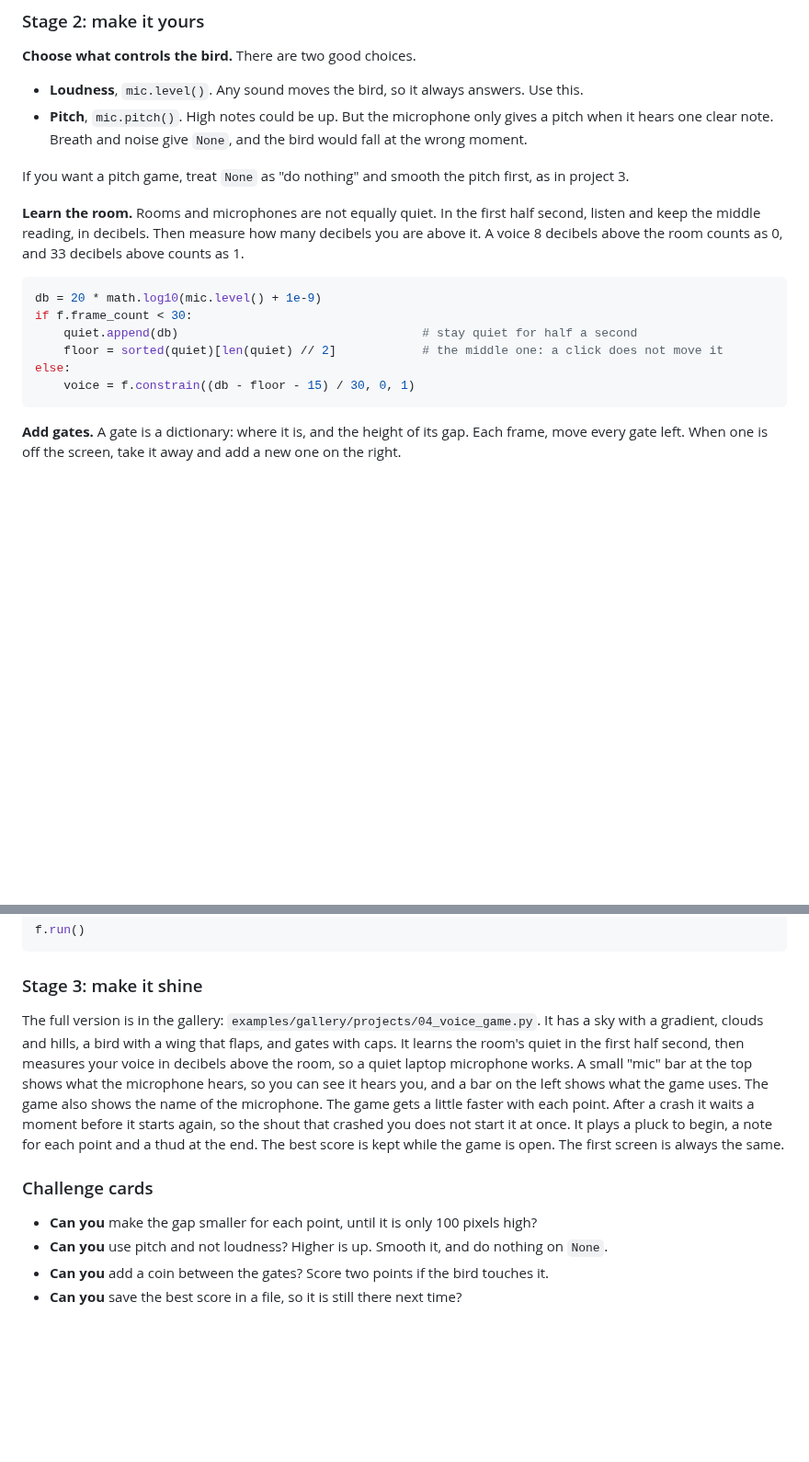
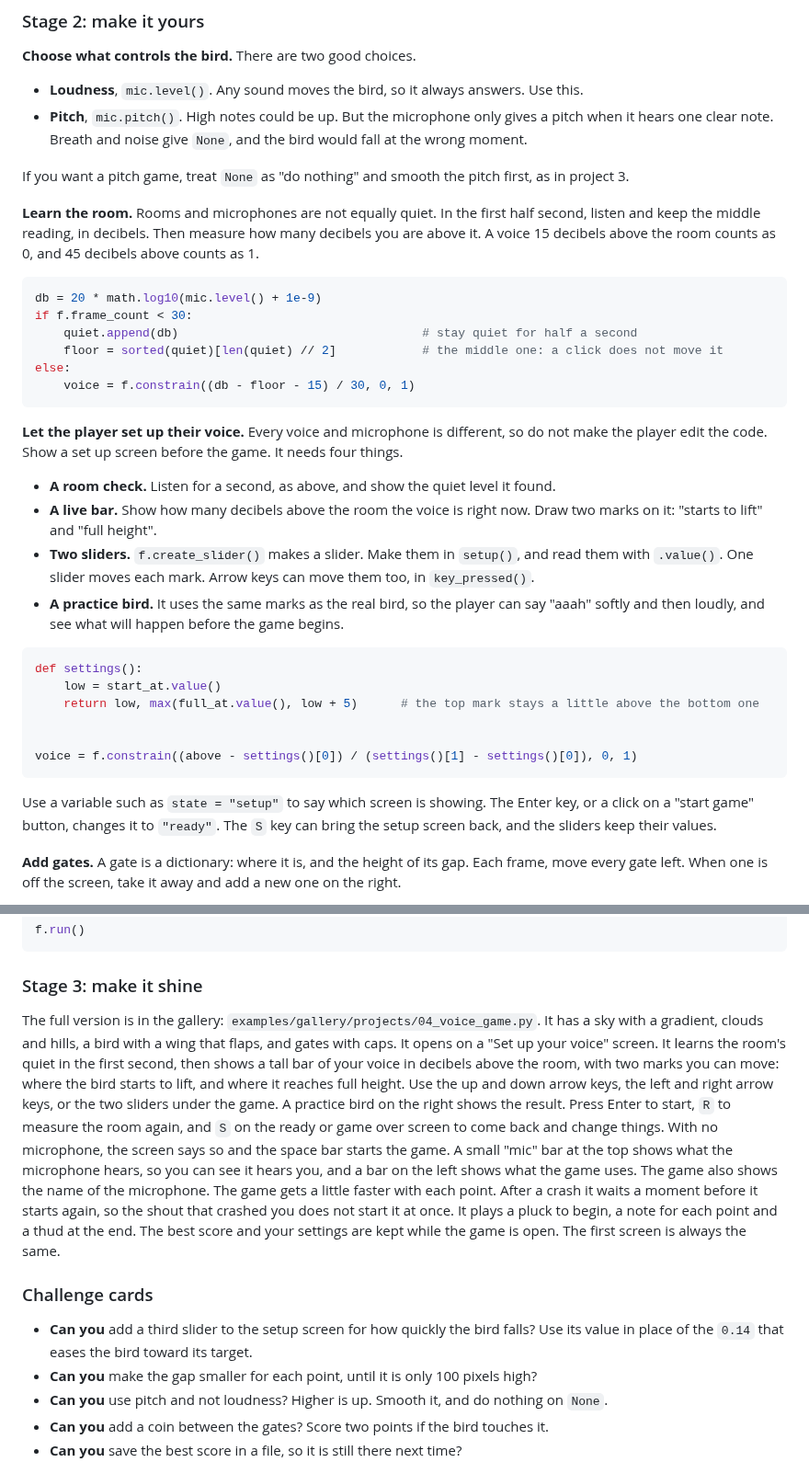
Before and after one commit to funground-hq/funground, a Markdown page: docs/guide/18_projects.md, 2 parts joined by grey strips. Shown at 92% size. Drawn GitHub-style; blank space fills up the shorter version.

````diff
--- a/docs/guide/18_projects.md
+++ b/docs/guide/18_projects.md
@@ -621,7 +621,7 @@ If you want a pitch game, treat `None` as "do nothing" and smooth the pitch firs
 
 **Learn the room.** Rooms and microphones are not equally quiet. In the first half second, listen
 and keep the middle reading, in decibels. Then measure how many decibels you are above it. A voice
-8 decibels above the room counts as 0, and 33 decibels above counts as 1.
+15 decibels above the room counts as 0, and 45 decibels above counts as 1.
 
 ```py
 db = 20 * math.log10(mic.level() + 1e-9)
@@ -631,6 +631,30 @@ if f.frame_count < 30:
 else:
     voice = f.constrain((db - floor - 15) / 30, 0, 1)
 ```
+
+**Let the player set up their voice.** Every voice and microphone is different, so do not make
+the player edit the code. Show a set up screen before the game. It needs four things.
+
+- **A room check.** Listen for a second, as above, and show the quiet level it found.
+- **A live bar.** Show how many decibels above the room the voice is right now. Draw two marks on
+  it: "starts to lift" and "full height".
+- **Two sliders.** `f.create_slider()` makes a slider. Make them in `setup()`, and read them with
+  `.value()`. One slider moves each mark. Arrow keys can move them too, in `key_pressed()`.
+- **A practice bird.** It uses the same marks as the real bird, so the player can say "aaah" softly
+  and then loudly, and see what will happen before the game begins.
+
+```py
+def settings():
+    low = start_at.value()
+    return low, max(full_at.value(), low + 5)      # the top mark stays a little above the bottom one
+
+
+voice = f.constrain((above - settings()[0]) / (settings()[1] - settings()[0]), 0, 1)
+```
+
+Use a variable such as `state = "setup"` to say which screen is showing. The Enter key, or a
+click on a "start game" button, changes it to `"ready"`. The `S` key can bring the setup screen back,
+and the sliders keep their values.
 
 **Add gates.** A gate is a dictionary: where it is, and the height of its gap. Each frame, move
 every gate left. When one is off the screen, take it away and add a new one on the right.
@@ -769,17 +793,25 @@ f.run()
 ### Stage 3: make it shine
 
 The full version is in the gallery: `examples/gallery/projects/04_voice_game.py`. It has a sky with
-a gradient, clouds and hills, a bird with a wing that flaps, and gates with caps. It learns the
-room's quiet in the first half second, then measures your voice in decibels above the room, so a
-quiet laptop microphone works. A small "mic" bar at the top shows what the microphone hears, so you
+a gradient, clouds and hills, a bird with a wing that flaps, and gates with caps. It opens on a
+"Set up your voice" screen. It learns the room's quiet in the first second, then shows a tall bar of
+your voice in decibels above the room, with two marks you can move: where the bird starts to lift,
+and where it reaches full height. Use the up and down arrow keys, the left and right arrow keys, or
+the two sliders under the game. A practice bird on the right shows the result. Press Enter to start,
+`R` to measure the room again, and `S` on the ready or game over screen to come back and change
+things. With no microphone, the screen says so and the space bar starts the game. A small "mic" bar
+at the top shows what the microphone hears, so you
 can see it hears you, and a bar on the left shows what the game uses. The game also shows the
 name of the microphone. The game gets a little faster with
 each point. After a crash it waits a moment before it starts again, so the shout that crashed you
 does not start it at once. It plays a pluck to begin, a note for each point and a thud at the end.
-The best score is kept while the game is open. The first screen is always the same.
+The best score and your settings are kept while the game is open. The first screen is always the
+same.
 
 ### Challenge cards
 
+- **Can you** add a third slider to the setup screen for how quickly the bird falls? Use its value
+  in place of the `0.14` that eases the bird toward its target.
 - **Can you** make the gap smaller for each point, until it is only 100 pixels high?
 - **Can you** use pitch and not loudness? Higher is up. Smooth it, and do nothing on `None`.
 - **Can you** add a coin between the gates? Score two points if the bird touches it.
````
Also changed, not shown: docs/gallery/README.md (+15 -16 lines), docs/gallery/images/projects-04_voice_game.png, 4 other files.
